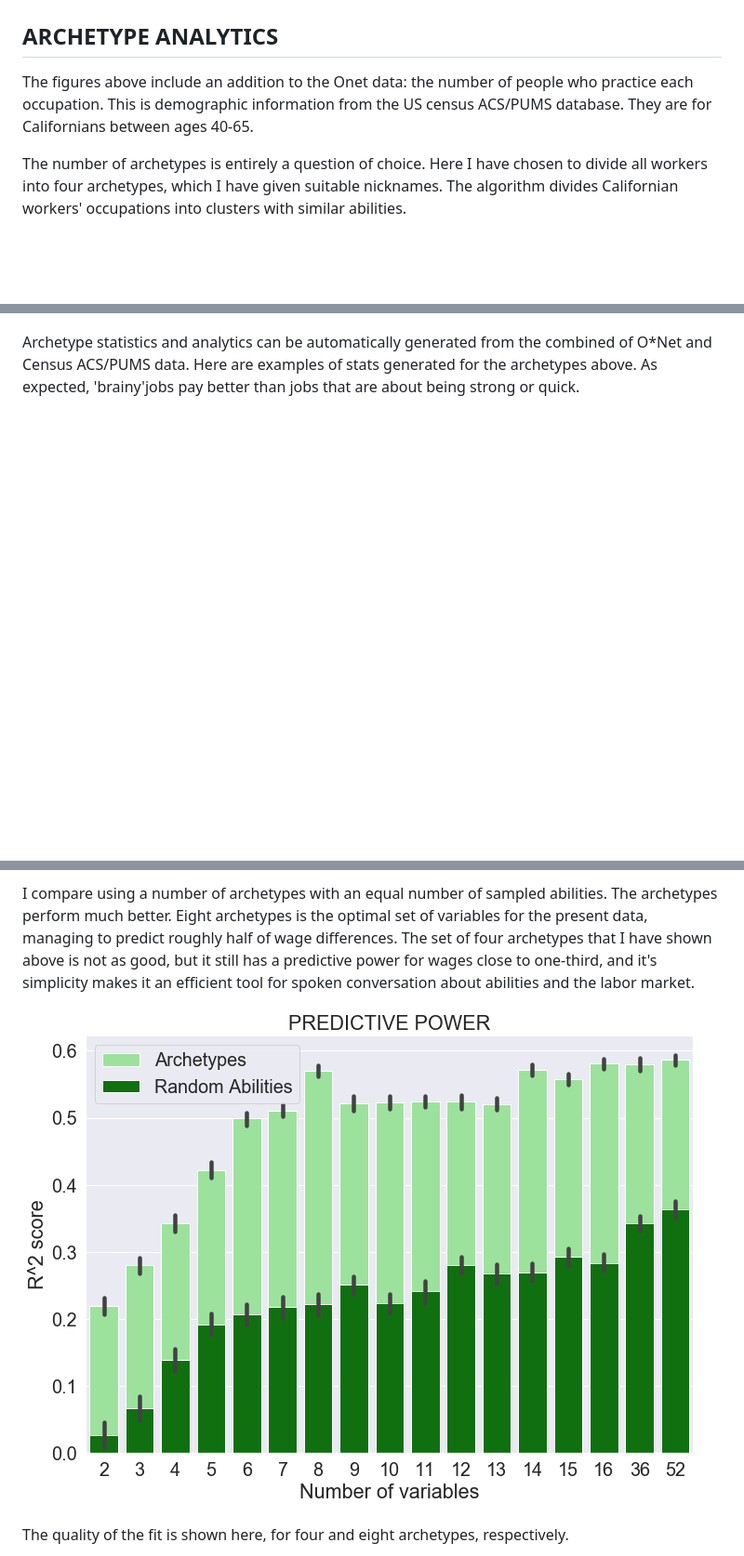
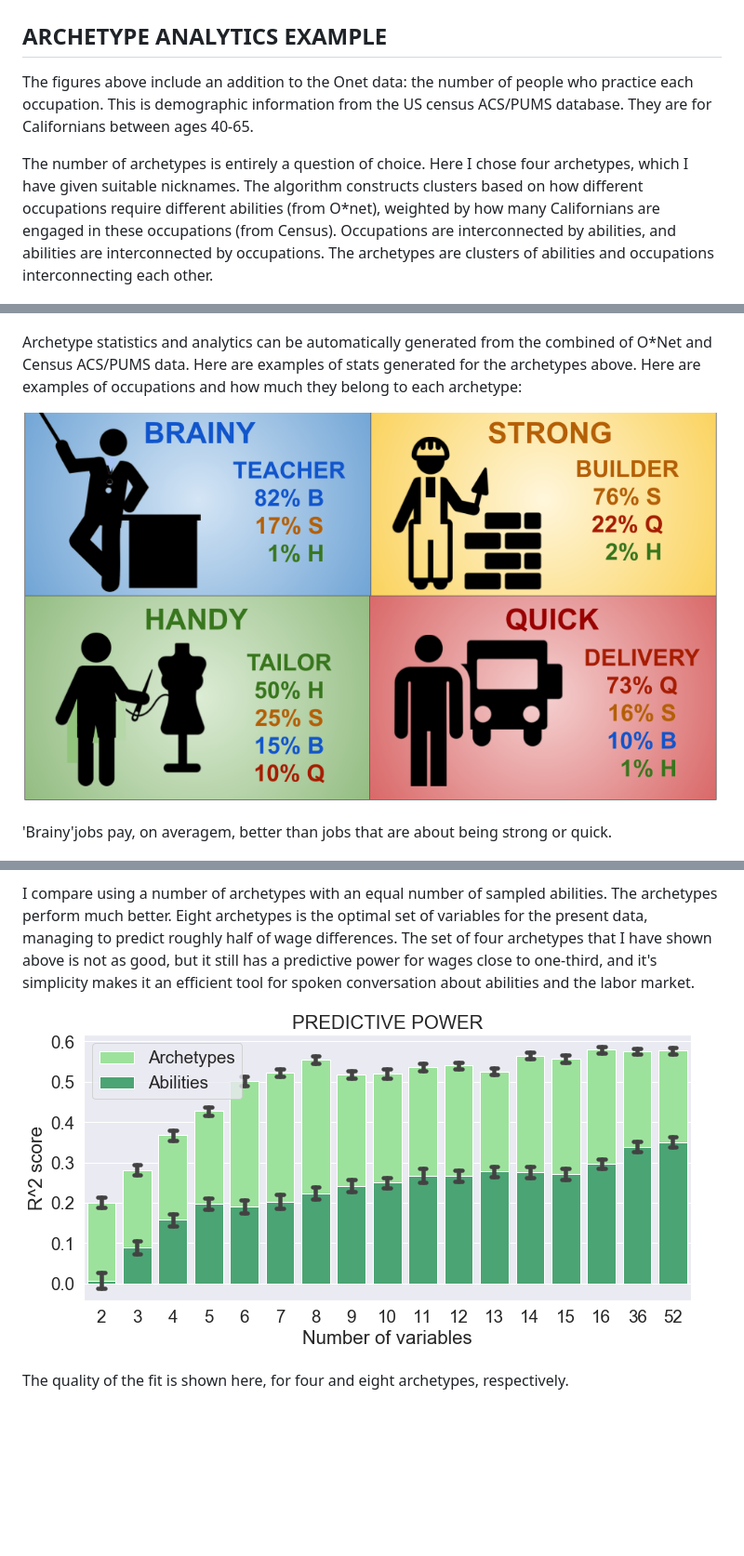
Before and after one commit to dnordfors/archetypes, a Markdown page: README.md, 3 parts joined by grey strips. Shown: that part at 93% size. GitHub-like rendering; pictures changed too: images/four_jobs.png (added), images/predictive_power.png (added); blank space fills up the shorter version.

Commit message:
added occupation examples

```diff
--- a/README.md
+++ b/README.md
@@ -48,15 +48,20 @@ The archetypes' relation to abilities is mirrored by their relation to occupatio
 
 !['Archetypes'](images/two_archetypes_occupations.png)
 
-## ARCHETYPE ANALYTICS
+## ARCHETYPE ANALYTICS EXAMPLE
 
 The figures above include an addition to the Onet data: the number of people who practice each occupation. This is demographic information from the US census ACS/PUMS database. They are for Californians between ages 40-65.
 
-The number of archetypes is entirely a question of choice. Here I have chosen to divide all workers into four archetypes, which I have given suitable nicknames. The algorithm divides Californian workers' occupations into clusters with similar abilities.
+The number of archetypes is entirely a question of choice. Here I  chose four archetypes, which I have given suitable nicknames. The algorithm constructs clusters based on how different occupations require different abilities (from O*net), weighted by how many Californians are engaged in these occupations (from Census). Occupations are interconnected by abilities, and abilities are interconnected by occupations. The archetypes are clusters of abilities and occupations interconnecting each other.
 
 !['Archetypes'](images/four_archetypes.png)
 
-Archetype statistics and analytics can be automatically generated from the combined of O*Net and Census ACS/PUMS data. Here are examples of stats generated for the archetypes above. As expected, 'brainy'jobs pay better than jobs that are about being strong or quick.
+Archetype statistics and analytics can be automatically generated from the combined of O*Net and Census ACS/PUMS data. Here are examples of stats generated for the archetypes above. Here are examples of occupations and how much they belong to each archetype:
+
+
+!['Archetypes'](images/four_jobs.png)
+
+'Brainy'jobs pay, on averagem, better than jobs that are about being strong or quick.
 
 !['Archetypes'](images/four_archetypes_wages.png)
 
@@ -75,7 +80,7 @@ Here below is the comparison. The R^2-score approximates how much of the varianc
 
 I compare using a number of archetypes with an equal number of sampled abilities. The archetypes perform much better. Eight archetypes is the optimal set of variables for the present data, managing to predict roughly half of wage differences. The set of four archetypes that I have shown above is not as good, but it still has a predictive power for wages close to one-third, and it's simplicity makes it an efficient tool for spoken conversation about abilities and the labor market.
 
-!['Archetypes'](images/r2_scores.png)
+!['Archetypes'](images/predictive_power.png)
 
 The quality of the fit is shown here, for four and eight archetypes, respectively.
 
```
Also changed, not shown: 1 other file.
